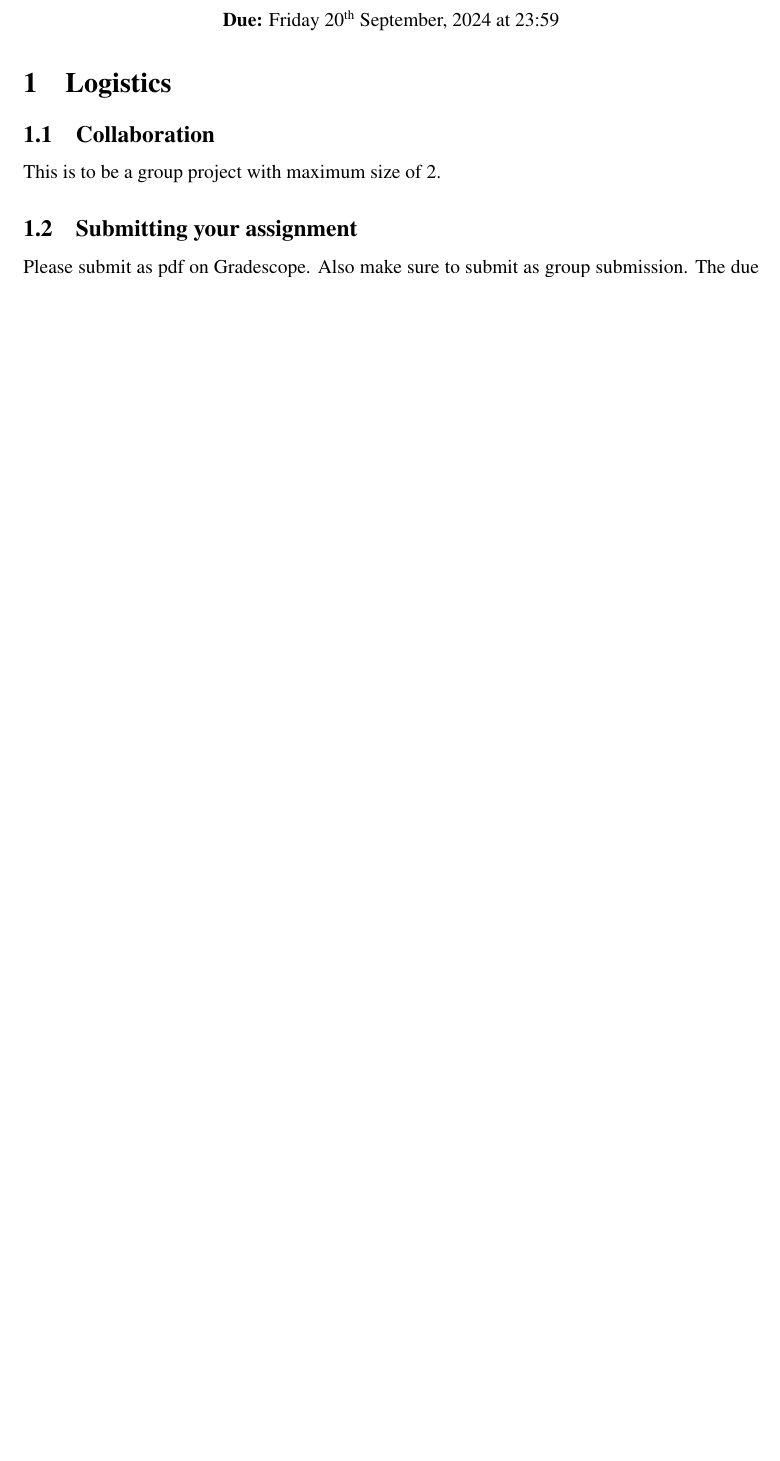
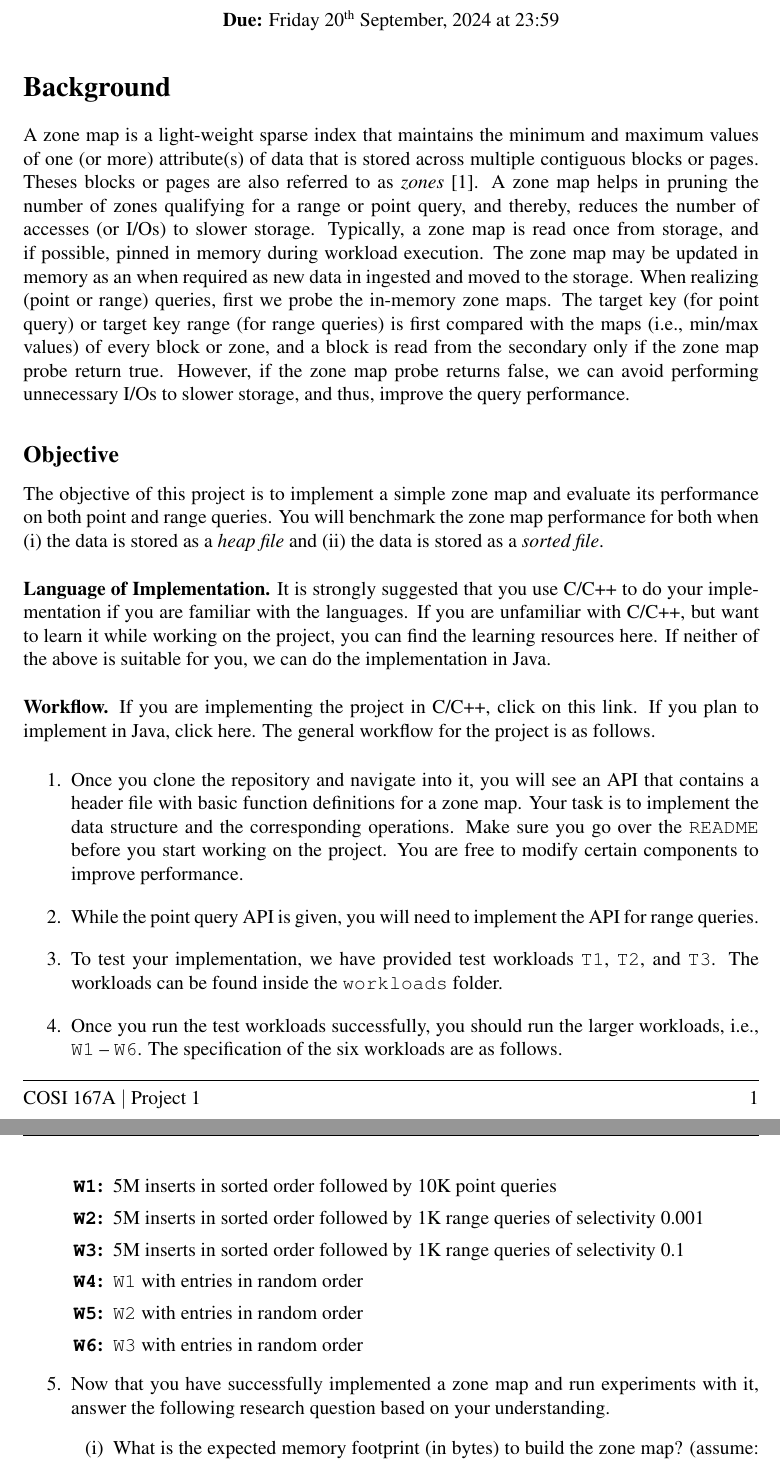
Before and after one commit to SSD-Brandeis/COSI-167A, a LaTeX document (assets/PAs/PA1/PA-1.tex): part of the page before the commit and two parts of pages 1 and 2 of 2 after it, the two joined at a grey line, cut so that both start at the same text, the shorter picture padded with empty space. Compiled offline with pdfLaTeX.

Commit message:
Cleaning up

```diff
--- a/assets/PAs/PA1/PA-1.tex
+++ b/assets/PAs/PA1/PA-1.tex
@@ -35,7 +35,7 @@
 \newcommand\Paragraph[1]{\vspace{\mediumspace}  \noindent #1.}
 
 % Title
-\title{COSI 167A}
+\title{Implementing a Simple Zone Map}
 \author{Advanced Data Systems}
 \date{\today}
 
@@ -66,17 +66,45 @@
 \end{center}
 
 
-% ========================================================================================
-%                                   CONTENT                                              %
-% ========================================================================================
 
+\section*{Background}
+A zone map is a light-weight sparse index that maintains the minimum and maximum values of one (or more) attribute(s) of data that is stored across multiple contiguous blocks or pages.
+Theses blocks or pages are also referred to as \textit{zones}~[1].
+A zone map helps in pruning the number of zones qualifying for a range or point query, and thereby, reduces the number of accesses (or I/Os) to slower storage.
+Typically, a zone map is read once from storage, and if possible, pinned in memory during workload execution.
+The zone map may be updated in memory as an when required as new data in ingested and moved to the storage.
+When realizing (point or range) queries, first we probe the in-memory zone maps.
+The target key (for point query) or target key range (for range queries) is first compared with the maps (i.e., min/max values) of every block or zone, and a block is read from the secondary only if the zone map probe return true.
+However, if the zone map probe returns false, we can avoid performing unnecessary I/Os to slower storage, and thus, improve the query performance.
 
-\section{Logistics}
-\subsection{Collaboration}
-This is to be a group project with maximum size of 2.
+\subsection*{Objective}
+The objective of this project is to implement a simple zone map and evaluate its performance on both point and range queries.
+You will benchmark the zone map performance for both when (i) the data is stored as a \textit{heap file} and (ii) the data is stored as a \textit{sorted file}. \\
 
-\subsection{Submitting your assignment}
-Please submit as pdf on Gradescope. Also make sure to submit as group submission.
-The due date for \assignmenttype \assignmentnumber is \displaydate{duedate} at 23:59.
+\noindent \textbf{Language of Implementation.} It is strongly suggested that you use C/C++ to do your implementation if you are familiar with the languages.
+If you are unfamiliar with C/C++, but want to learn it while working on the project, you can find the learning resources here.
+If neither of the above is suitable for you, we can do the implementation in Java. \\
 
+\noindent \textbf{Workflow.} If you are implementing the project in C/C++, click on this link.
+If you plan to implement in Java, click here.
+The general workflow for the project is as follows.
 
+\begin{enumerate}
+    \item[1.] Once you clone the repository and navigate into it, you will see an API that contains a header file with basic function definitions for a zone map. Your task is to implement the data structure and the corresponding operations.
+    Make sure you go over the \texttt{README} before you start working on the project.
+    You are free to modify certain components to improve performance.
+    \item[2.] While the point query API is given, you will need to implement the API for range queries.
+    \item[3.] To test your implementation, we have provided test workloads \texttt{T1}, \texttt{T2}, and \texttt{T3}. The workloads can be found inside the \texttt{workloads} folder.
+    \item[4.] Once you run the test workloads successfully, you should run the larger workloads, i.e., \texttt{W1} -- \texttt{W6}.
+    The specification of the six workloads are as follows.
+    \begin{enumerate}
+        \item[\textbf{\texttt{W1}:}] 5M inserts in sorted order followed by 10K point queries
+        \item[\textbf{\texttt{W2}:}] 5M inserts in sorted order followed by 1K range queries of selectivity 0.001
+        \item[\textbf{\texttt{W3}:}] 5M inserts in sorted order followed by 1K range queries of selectivity 0.1
+        \item[\textbf{\texttt{W4}:}] \texttt{W1} with entries in random order
+        \item[\textbf{\texttt{W5}:}] \texttt{W2} with entries in random order
+        \item[\textbf{\texttt{W6}:}] \texttt{W3} with entries in random order
+    \end{enumerate}
+    \item[5.] Now that you have successfully implemented a zone map and run experiments with it, answer the following research question based on your understanding. \begin{enumerate}
+        \item[(i)] What is the expected memory footprint (in bytes) to build the zone map? (assume: number of elements is N and every zone has d entries.)
+        \item[(ii)] In practice, we may have raw data stored on disk, and the zone map is maintained in memory to reduce the number of required I/Os to answer queries. What should we do if we only have a limited memory budget to build the zone map (i.e., when the memory budget of M bytes is smaller than the expected memory footprint)?
```
Also changed, not shown: assets/PAs/PA1/PA-1.tex (14 more changed lines).
